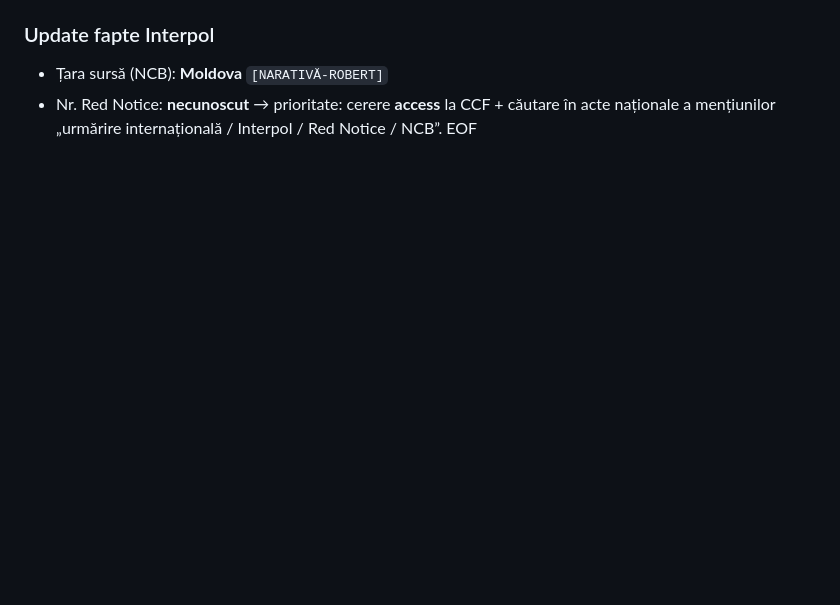
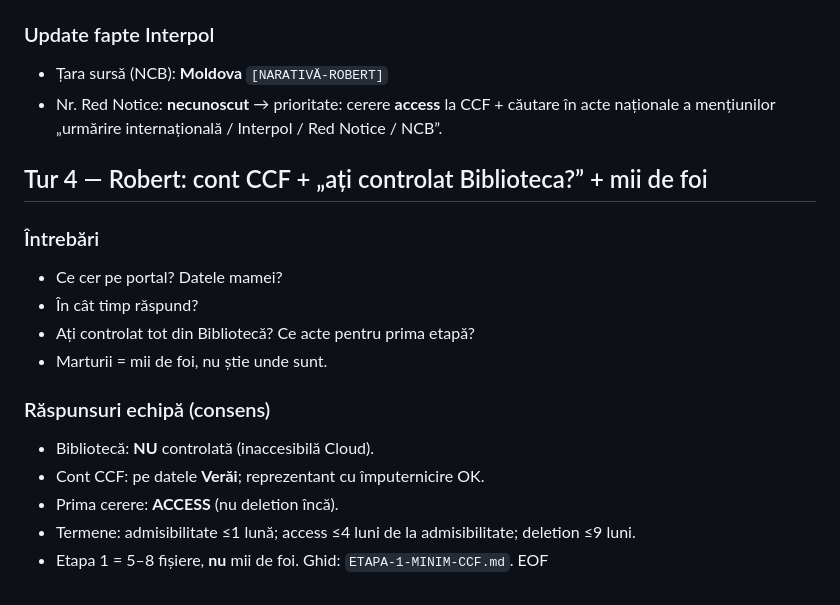
Before and after one commit to finbusinessmd-svg/CursorWork, a Markdown page: ai-vera-biblioteca/discutii/2026-08-11-masa-rotunda.md, the part around the change. Rendered like a GitHub page; blank space fills up the shorter version.

```diff
--- a/ai-vera-biblioteca/discutii/2026-08-11-masa-rotunda.md
+++ b/ai-vera-biblioteca/discutii/2026-08-11-masa-rotunda.md
@@ -59,4 +59,19 @@ Echipa prezentă.
 ### Update fapte Interpol
 - Țara sursă (NCB): **Moldova** `[NARATIVĂ-ROBERT]`
 - Nr. Red Notice: **necunoscut** → prioritate: cerere **access** la CCF + căutare în acte naționale a mențiunilor „urmărire internațională / Interpol / Red Notice / NCB”.
+
+## Tur 4 — Robert: cont CCF + „ați controlat Biblioteca?” + mii de foi
+
+### Întrebări
+- Ce cer pe portal? Datele mamei?
+- În cât timp răspund?
+- Ați controlat tot din Bibliotecă? Ce acte pentru prima etapă?
+- Marturii = mii de foi, nu știe unde sunt.
+
+### Răspunsuri echipă (consens)
+- Bibliotecă: **NU** controlată (inaccesibilă Cloud).
+- Cont CCF: pe datele **Verăi**; reprezentant cu împuternicire OK.
+- Prima cerere: **ACCESS** (nu deletion încă).
+- Termene: admisibilitate ≤1 lună; access ≤4 luni de la admisibilitate; deletion ≤9 luni.
+- Etapa 1 = 5–8 fișiere, **nu** mii de foi. Ghid: `ETAPA-1-MINIM-CCF.md`.
 EOF
```
Also changed, not shown: ai-vera-biblioteca/dosarul-interpol/ETAPA-1-MINIM-CCF.md (added, +71 -0 lines).
